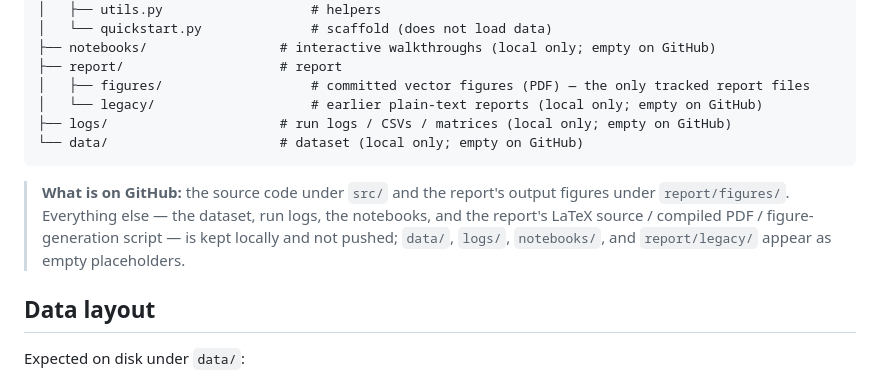
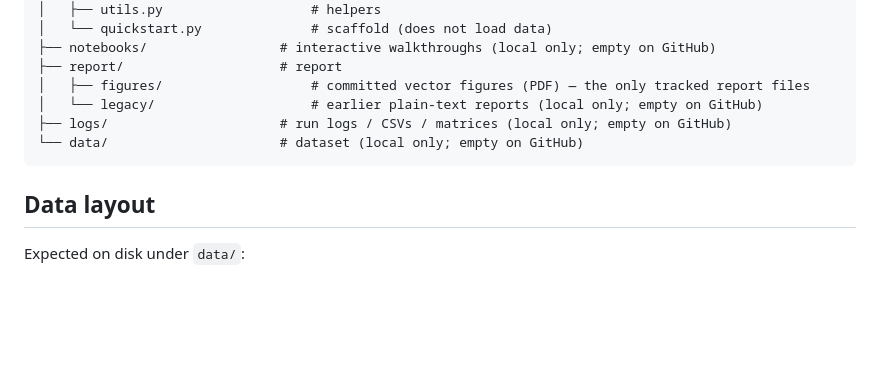
Before and after one commit to ismailukman/Continual-Learning, a Markdown page: README.md, the part around the change. Drawn GitHub-style; blank space fills up the shorter version.

Commit message:
Remove 'What is on GitHub' section from README

````diff
--- a/README.md
+++ b/README.md
@@ -39,12 +39,6 @@ and **EWC + Replay** on a small CNN, and report average accuracy and forgetting.
 └── data/                      # dataset (local only; empty on GitHub)
 ```
 
-> **What is on GitHub:** the source code under `src/` and the report's output
-> figures under `report/figures/`. Everything else — the dataset, run logs, the
-> notebooks, and the report's LaTeX source / compiled PDF / figure-generation
-> script — is kept locally and not pushed; `data/`, `logs/`, `notebooks/`, and
-> `report/legacy/` appear as empty placeholders.
-
 ## Data layout
 
 Expected on disk under `data/`:
````
